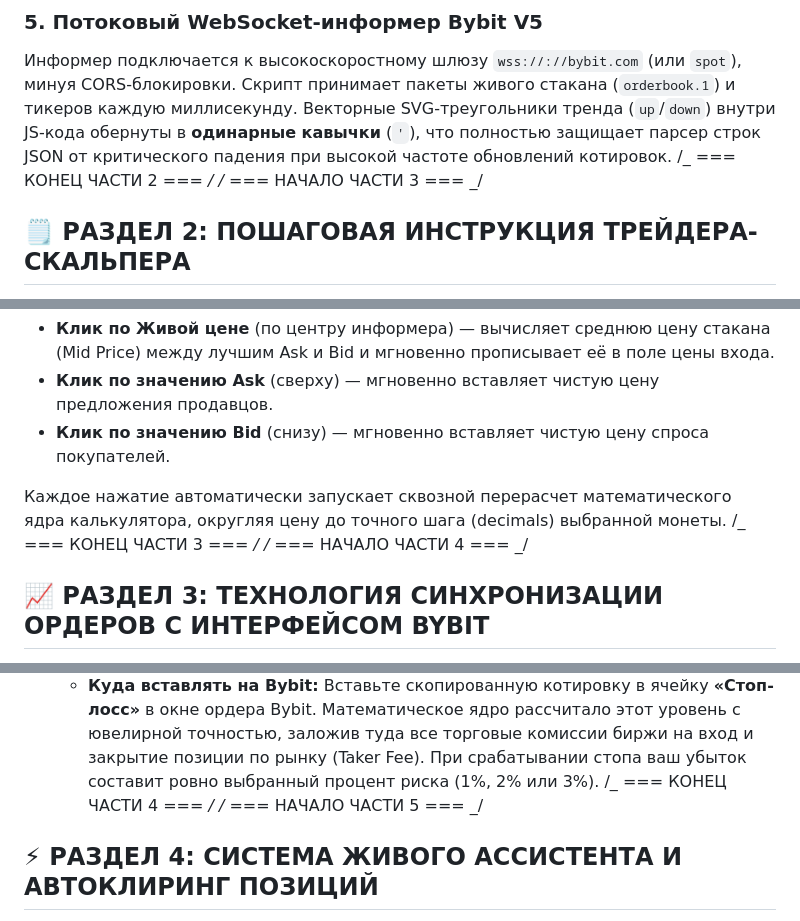
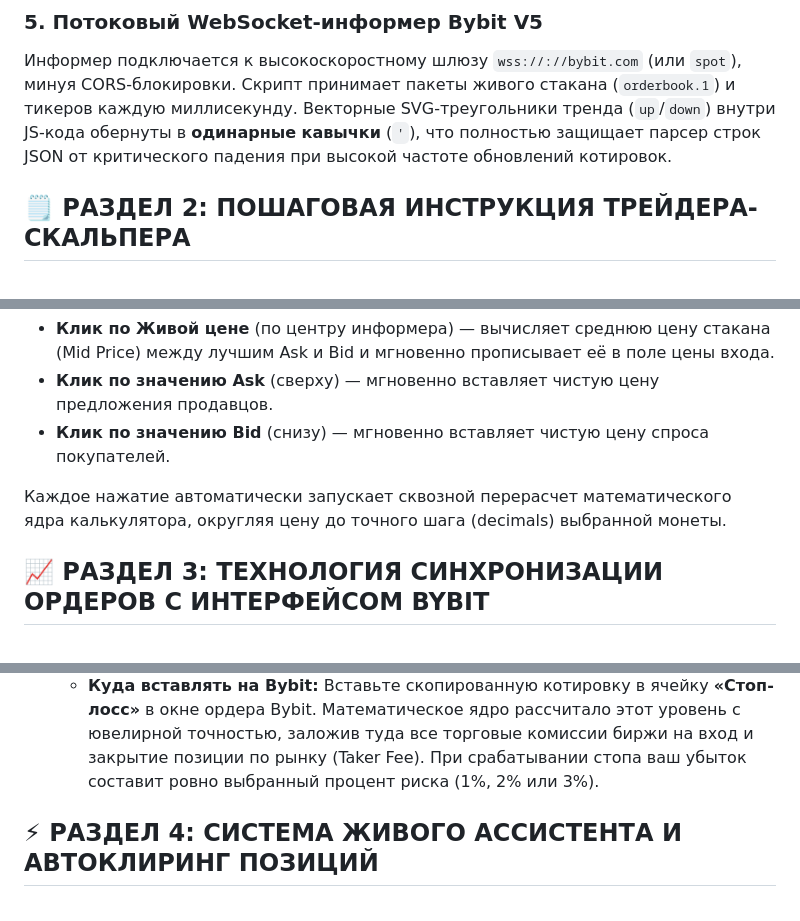
Before and after one commit to vitdev77/trade-calculator-2, a Markdown page: README.md, 3 parts joined by grey strips. GitHub-like rendering.

Commit message:
06092026_commit_005

```diff
--- a/README.md
+++ b/README.md
@@ -55,8 +54,6 @@ Safety% = max(0, min(100, (1 - abs(Entry_Price - SL) / abs(Entry_Price - Liq)) \
 ### 5. Потоковый WebSocket-информер Bybit V5
 
 Информер подключается к высокоскоростному шлюзу `wss://://bybit.com` (или `spot`), минуя CORS-блокировки. Скрипт принимает пакеты живого стакана (`orderbook.1`) и тикеров каждую миллисекунду. Векторные SVG-треугольники тренда (`up`/`down`) внутри JS-кода обернуты в **одинарные кавычки** (`'`), что полностью защищает парсер строк JSON от критического падения при высокой частоте обновлений котировок.
-/_ === КОНЕЦ ЧАСТИ 2 === _/
-/_ === НАЧАЛО ЧАСТИ 3 === _/
 
 ## 🗒 РАЗДЕЛ 2: ПОШАГОВАЯ ИНСТРУКЦИЯ ТРЕЙДЕРА-СКАЛЬПЕРА
 
@@ -85,8 +82,6 @@ Safety% = max(0, min(100, (1 - abs(Entry_Price - SL) / abs(Entry_Price - Liq)) \
 - **Клик по значению Bid** (снизу) — мгновенно вставляет чистую цену спроса покупателей.
 
 Каждое нажатие автоматически запускает сквозной перерасчет математического ядра калькулятора, округляя цену до точного шага (decimals) выбранной монеты.
-/_ === КОНЕЦ ЧАСТИ 3 === _/
-/_ === НАЧАЛО ЧАСТИ 4 === _/
 
 ## 📈 РАЗДЕЛ 3: ТЕХНОЛОГИЯ СИНХРОНИЗАЦИИ ОРДЕРОВ С ИНТЕРФЕЙСОМ BYBIT
 
@@ -113,8 +108,6 @@ Safety% = max(0, min(100, (1 - abs(Entry_Price - SL) / abs(Entry_Price - Liq)) \
 4. **Защитный Стоп-Лосс (Stop Loss):**
    - **Где в терминале:** Поле **«Стоп Лосс»** (подсвечено красным неоном). Нажмите кнопку копирования.
    - **Куда вставлять на Bybit:** Вставьте скопированную котировку в ячейку **«Стоп-лосс»** в окне ордера Bybit. Математическое ядро рассчитало этот уровень с ювелирной точностью, заложив туда все торговые комиссии биржи на вход и закрытие позиции по рынку (Taker Fee). При срабатывании стопа ваш убыток составит ровно выбранный процент риска (1%, 2% или 3%).
-     /_ === КОНЕЦ ЧАСТИ 4 === _/
-     /_ === НАЧАЛО ЧАСТИ 5 === _/
 
 ## ⚡ РАЗДЕЛ 4: СИСТЕМА ЖИВОГО АССИСТЕНТА И АВТОКЛИРИНГ ПОЗИЦИЙ
 
```
Also changed, not shown: other parts of README.md (+0 -2 lines).
